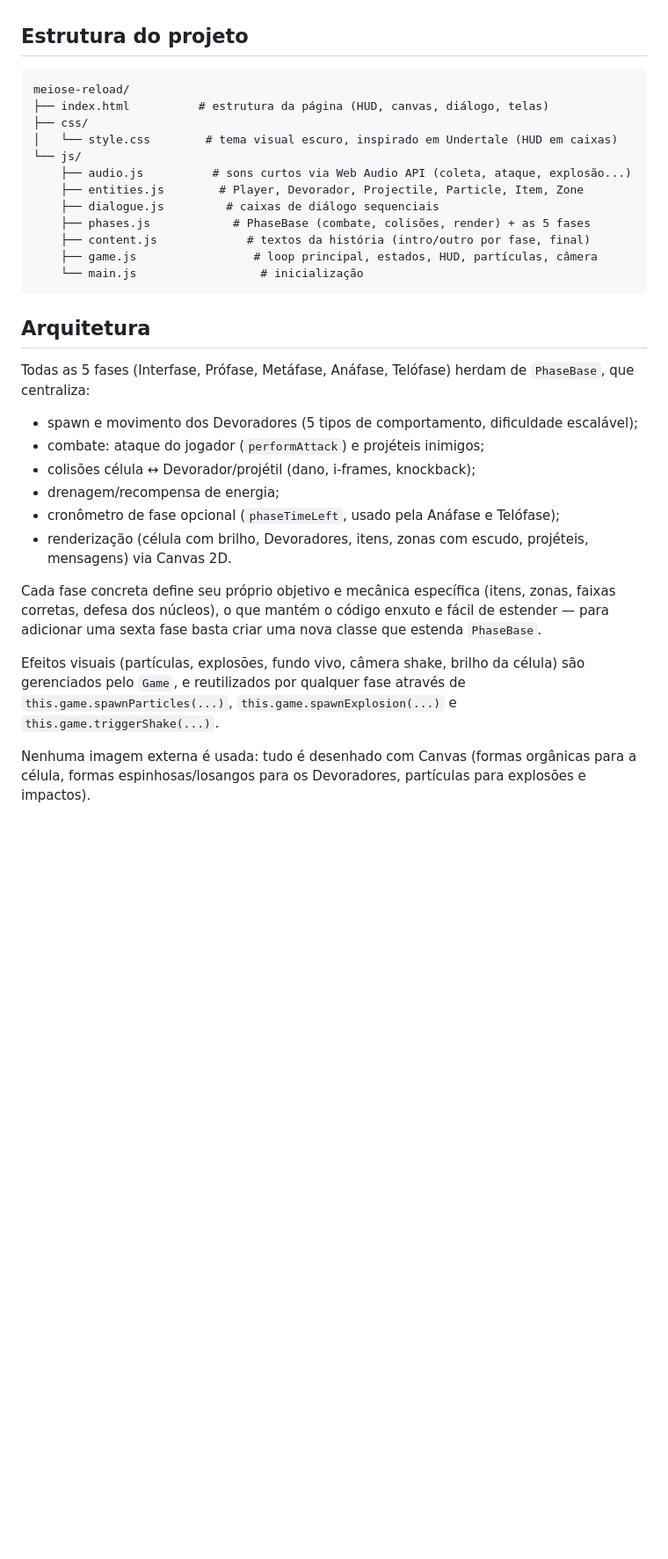
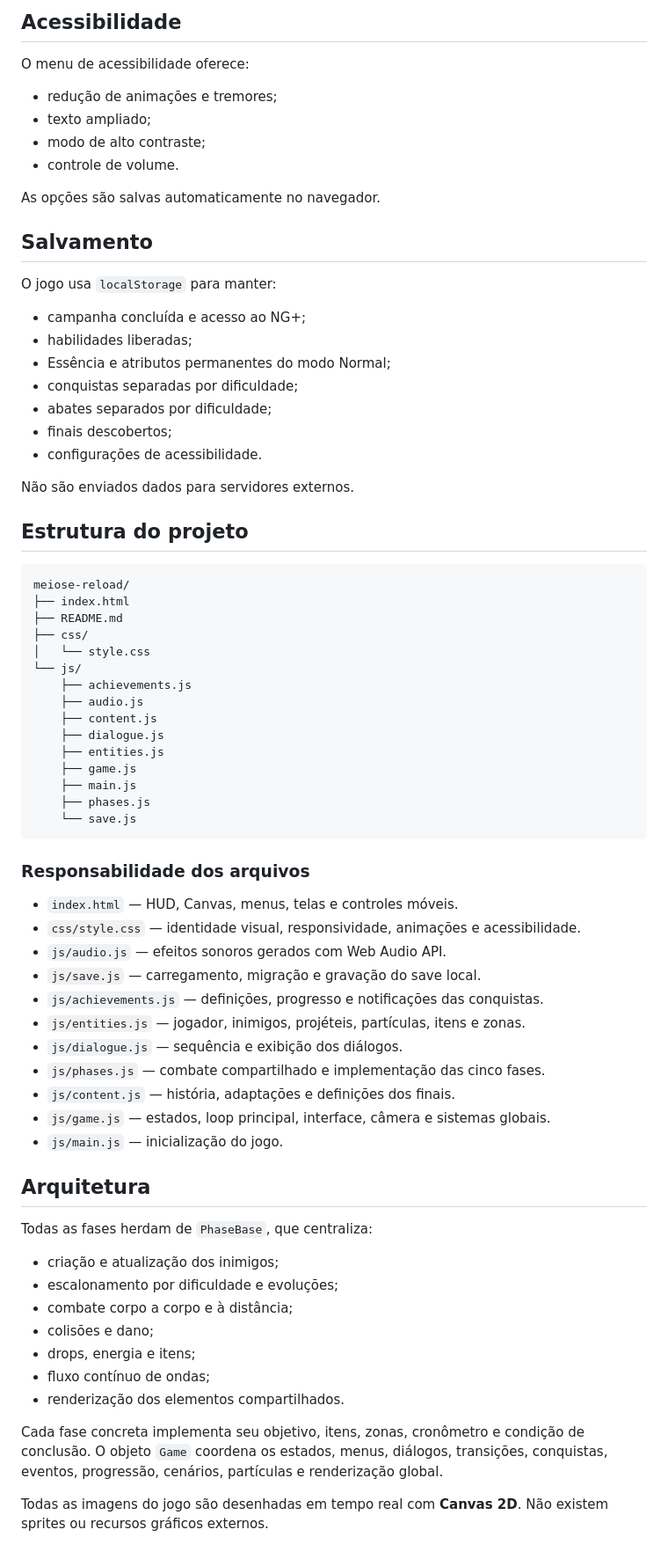
Before and after one commit to OtavioNotFound/Cell-Cycle-Rush, a Markdown page: README.md, the part around one of its changes. Shown at 88% size. Drawn GitHub-style; blank space fills up the shorter version.

````diff
--- a/README.md
+++ b/README.md
@@ -42,42 +222,77 @@ impacto, explosão ao morrer e "wobble" de animação).
+## Acessibilidade
+
+O menu de acessibilidade oferece:
+
+- redução de animações e tremores;
+- texto ampliado;
+- modo de alto contraste;
+- controle de volume.
+
+As opções são salvas automaticamente no navegador.
+
+## Salvamento
+
+O jogo usa `localStorage` para manter:
+
+- campanha concluída e acesso ao NG+;
+- habilidades liberadas;
+- Essência e atributos permanentes do modo Normal;
+- conquistas separadas por dificuldade;
+- abates separados por dificuldade;
+- finais descobertos;
+- configurações de acessibilidade.
+
+Não são enviados dados para servidores externos.
 
 ## Estrutura do projeto
 
+```text
+meiose-reload/
+├── index.html
+├── README.md
+├── css/
+│   └── style.css
+└── js/
+    ├── achievements.js
+    ├── audio.js
+    ├── content.js
+    ├── dialogue.js
+    ├── entities.js
+    ├── game.js
+    ├── main.js
+    ├── phases.js
+    └── save.js
 ```
-meiose-reload/
-├── index.html          # estrutura da página (HUD, canvas, diálogo, telas)
-├── css/
-│   └── style.css        # tema visual escuro, inspirado em Undertale (HUD em caixas)
-└── js/
-    ├── audio.js          # sons curtos via Web Audio API (coleta, ataque, explosão...)
-    ├── entities.js        # Player, Devorador, Projectile, Particle, Item, Zone
-    ├── dialogue.js         # caixas de diálogo sequenciais
-    ├── phases.js            # PhaseBase (combate, colisões, render) + as 5 fases
-    ├── content.js             # textos da história (intro/outro por fase, final)
-    ├── game.js                 # loop principal, estados, HUD, partículas, câmera
-    └── main.js                  # inicialização
-```
+
+### Responsabilidade dos arquivos
+
+- `index.html` — HUD, Canvas, menus, telas e controles móveis.
+- `css/style.css` — identidade visual, responsividade, animações e acessibilidade.
+- `js/audio.js` — efeitos sonoros gerados com Web Audio API.
+- `js/save.js` — carregamento, migração e gravação do save local.
+- `js/achievements.js` — definições, progresso e notificações das conquistas.
+- `js/entities.js` — jogador, inimigos, projéteis, partículas, itens e zonas.
+- `js/dialogue.js` — sequência e exibição dos diálogos.
+- `js/phases.js` — combate compartilhado e implementação das cinco fases.
+- `js/content.js` — história, adaptações e definições dos finais.
+- `js/game.js` — estados, loop principal, interface, câmera e sistemas globais.
+- `js/main.js` — inicialização do jogo.
 
 ## Arquitetura
 
-Todas as 5 fases (Interfase, Prófase, Metáfase, Anáfase, Telófase) herdam de
-`PhaseBase`, que centraliza:
+Todas as fases herdam de `PhaseBase`, que centraliza:
 
-- spawn e movimento dos Devoradores (5 tipos de comportamento, dificuldade escalável);
-- combate: ataque do jogador (`performAttack`) e projéteis inimigos;
-- colisões célula ↔ Devorador/projétil (dano, i-frames, knockback);
-- drenagem/recompensa de energia;
-- cronômetro de fase opcional (`phaseTimeLeft`, usado pela Anáfase e Telófase);
-- renderização (célula com brilho, Devoradores, itens, zonas com escudo, projéteis,
-  mensagens) via Canvas 2D.
+- criação e atualização dos inimigos;
+- escalonamento por dificuldade e evoluções;
+- combate corpo a corpo e à distância;
+- colisões e dano;
+- drops, energia e itens;
+- fluxo contínuo de ondas;
+- renderização dos elementos compartilhados.
 
-Cada fase concreta define seu próprio objetivo e mecânica específica (itens, zonas,
-faixas corretas, defesa dos núcleos), o que mantém o código enxuto e fácil de estender —
-para adicionar uma sexta fase basta criar uma nova classe que estenda `PhaseBase`.
+Cada fase concreta implementa seu objetivo, itens, zonas, cronômetro e condição de
+conclusão. O objeto `Game` coordena os estados, menus, diálogos, transições, conquistas,
+eventos, progressão, cenários, partículas e renderização global.
 
-Efeitos visuais (partículas, explosões, fundo vivo, câmera shake, brilho da célula) são
-gerenciados pelo `Game`, e reutilizados por qualquer fase através de `this.game.spawnParticles(...)`,
-`this.game.spawnExplosion(...)` e `this.game.triggerShake(...)`.
-
-Nenhuma imagem externa é usada: tudo é desenhado com Canvas (formas orgânicas para a
-célula, formas espinhosas/losangos para os Devoradores, partículas para explosões e
-impactos).
+Todas as imagens do jogo são desenhadas em tempo real com **Canvas 2D**. Não existem
+sprites ou recursos gráficos externos.
````
Also changed, not shown: other parts of README.md (+208 -28 lines).
